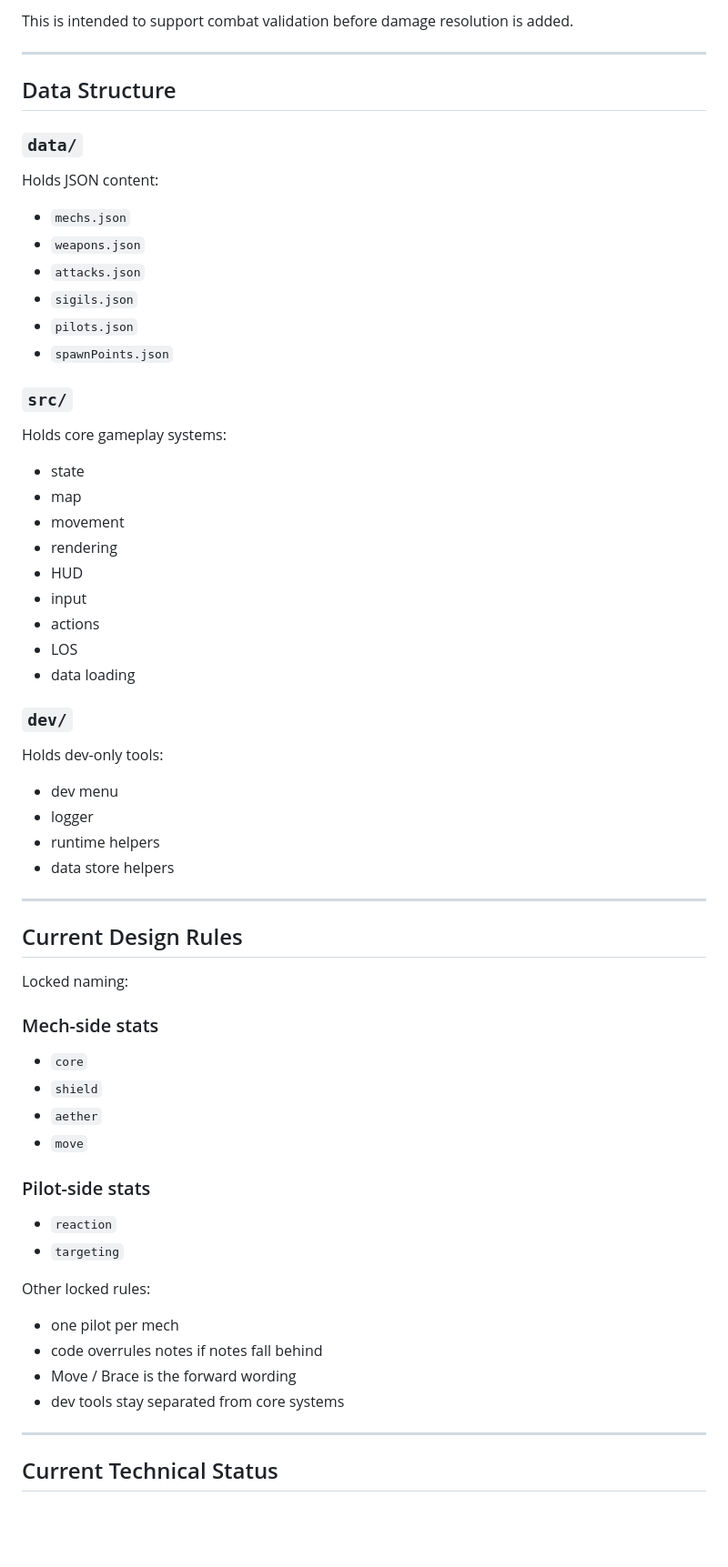
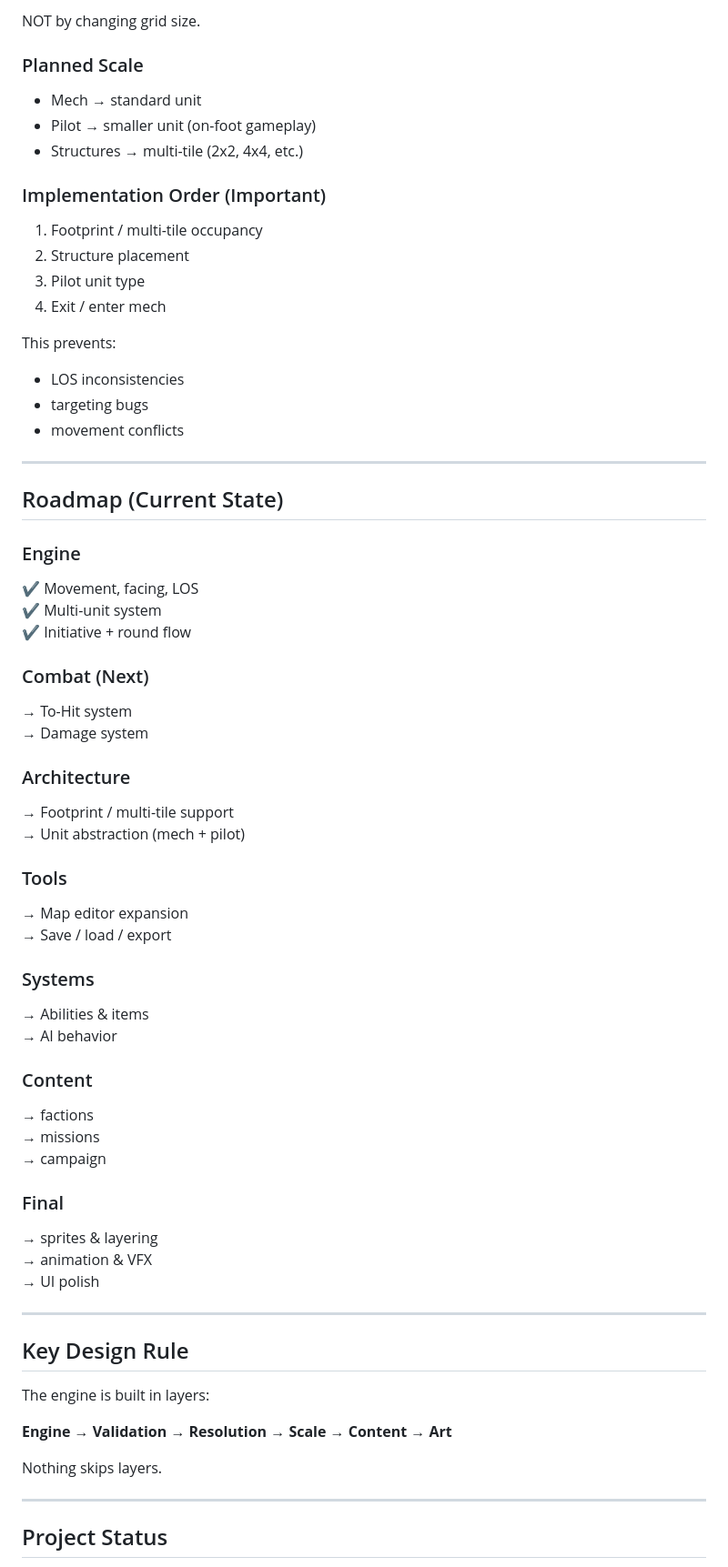
Before and after one commit to Nevar530/Ars-Caelorum, a Markdown page: README.md, the part around one of its changes. Shown at 91% size. Drawn GitHub-style; blank space fills up the shorter version.

```diff
--- a/README.md
+++ b/README.md
@@ -103,64 +129,70 @@ The debug log currently records:
 
-This is intended to support combat validation before damage resolution is added.
+NOT by changing grid size.
+
+### Planned Scale
+
+- Mech → standard unit
+- Pilot → smaller unit (on-foot gameplay)
+- Structures → multi-tile (2x2, 4x4, etc.)
+
+### Implementation Order (Important)
+
+1. Footprint / multi-tile occupancy
+2. Structure placement
+3. Pilot unit type
+4. Exit / enter mech
+
+This prevents:
+- LOS inconsistencies
+- targeting bugs
+- movement conflicts
 
 ---
 
-## Data Structure
+## Roadmap (Current State)
 
-### `data/`
-Holds JSON content:
+### Engine
+✔ Movement, facing, LOS
+✔ Multi-unit system
+✔ Initiative + round flow
 
-- `mechs.json`
-- `weapons.json`
-- `attacks.json`
-- `sigils.json`
-- `pilots.json`
-- `spawnPoints.json`
+### Combat (Next)
+→ To-Hit system
+→ Damage system
 
-### `src/`
-Holds core gameplay systems:
+### Architecture
+→ Footprint / multi-tile support
+→ Unit abstraction (mech + pilot)
 
-- state
-- map
-- movement
-- rendering
-- HUD
-- input
-- actions
-- LOS
-- data loading
+### Tools
+→ Map editor expansion
+→ Save / load / export
 
-### `dev/`
-Holds dev-only tools:
+### Systems
+→ Abilities & items
+→ AI behavior
 
-- dev menu
-- logger
-- runtime helpers
-- data store helpers
+### Content
+→ factions
+→ missions
+→ campaign
+
+### Final
+→ sprites & layering
+→ animation & VFX
+→ UI polish
 
 ---
 
-## Current Design Rules
+## Key Design Rule
 
-Locked naming:
+The engine is built in layers:
 
-### Mech-side stats
-- `core`
-- `shield`
-- `aether`
-- `move`
+**Engine → Validation → Resolution → Scale → Content → Art**
 
-### Pilot-side stats
-- `reaction`
-- `targeting`
-
-Other locked rules:
-- one pilot per mech
-- code overrules notes if notes fall behind
-- Move / Brace is the forward wording
-- dev tools stay separated from core systems
+Nothing skips layers.
 
 ---
 
-## Current Technical Status
+## Project Status
 
```
Also changed, not shown: other parts of README.md (+110 -133 lines).
